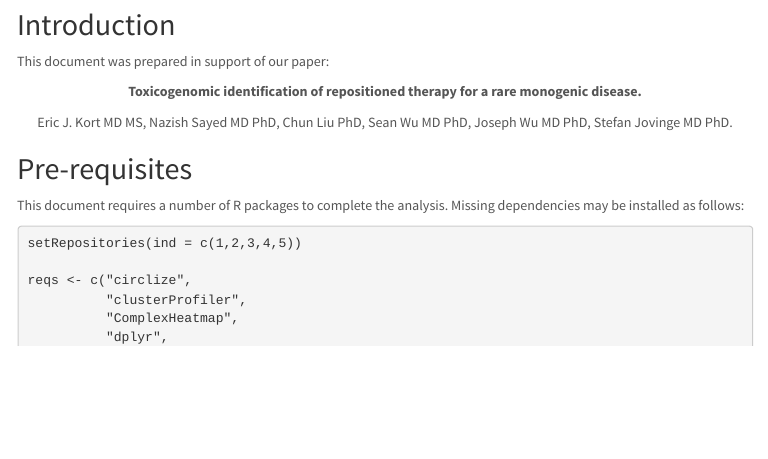
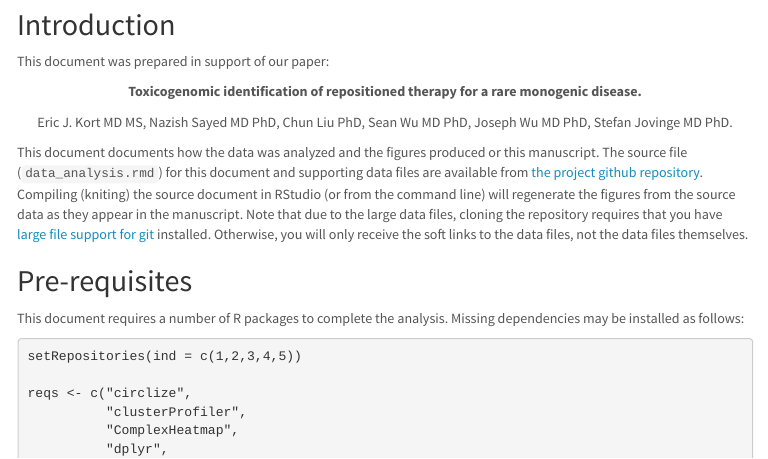
Before and after one commit to VanAndelInstitute/lamin, an R Markdown document (data_analysis.Rmd): the page in a window 1100 px wide, from 100 px down. The pictures show the output file data_analysis.html that the author committed with the source, opened offline; menus at the side of the page are left out.

Commit message:
minor editorial changes to data analysis intro

```diff
--- a/data_analysis.Rmd
+++ b/data_analysis.Rmd
@@ -63,6 +63,17 @@ Eric J. Kort MD MS, Nazish Sayed MD PhD, Chun Liu PhD, Sean Wu MD PhD,
 Joseph Wu MD PhD, Stefan Jovinge MD PhD.
 
 </center>
+
+This document documents how the data was analyzed and the figures produced or
+this manuscript. The source file (`data_analysis.rmd`) for this document and
+supporting data files are available from
+[the project github repository](https://github.com/vanandelinstitute/lamin).
+Compiling (kniting) the source document in RStudio (or from the command line)
+will regenerate the figures from the source data as they appear in the
+manuscript. Note that due to the large data files, cloning the repository
+requires that you have [large file support for git](https://git-lfs.github.com)
+installed.  Otherwise, you will only receive the soft links to the data files, not the data files
+themselves.
 
 ## Pre-requisites
 
```
Also changed, not shown: data_analysis.html.
